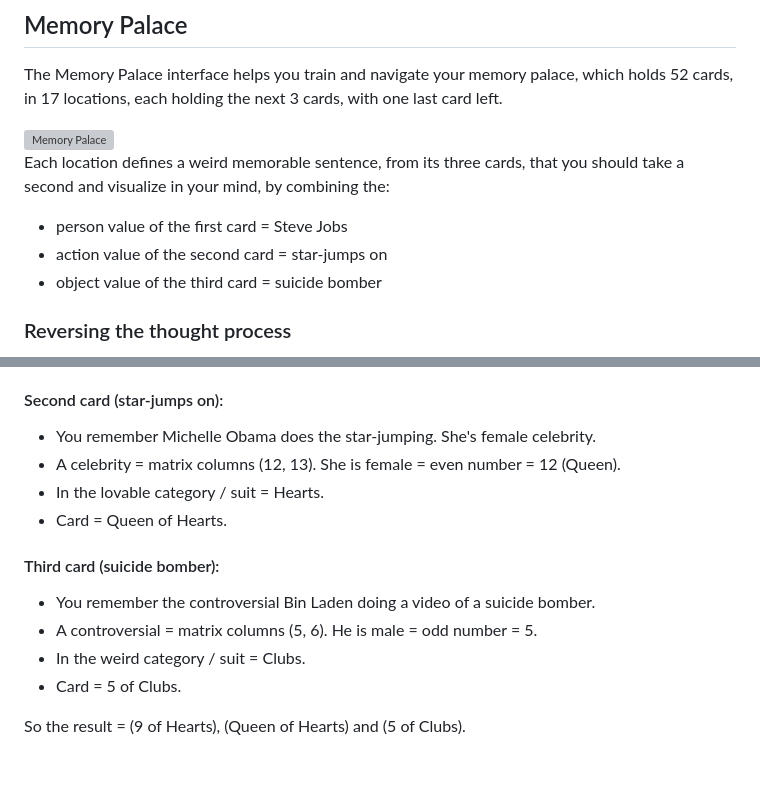
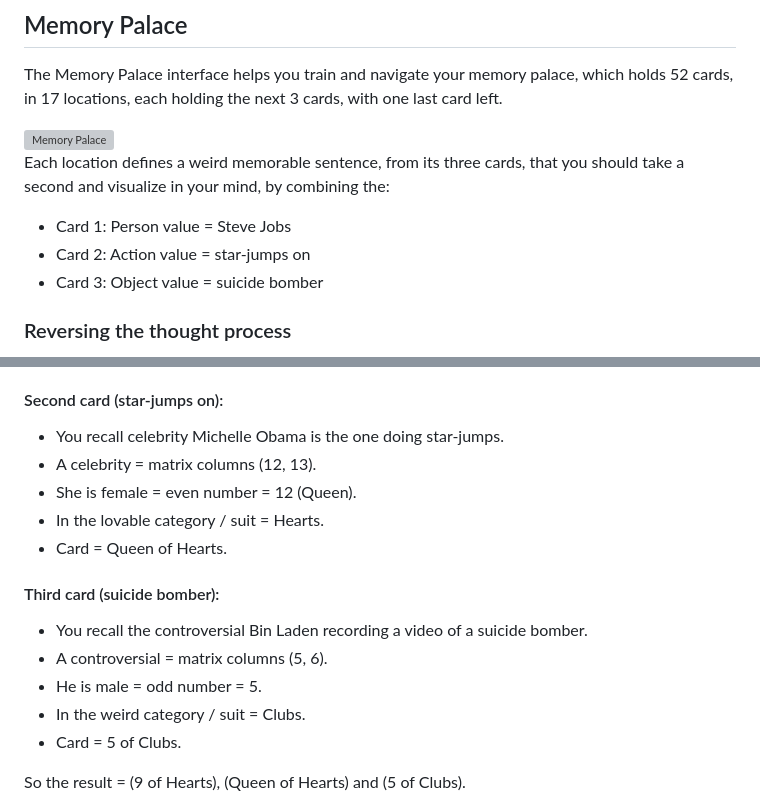
Before and after one commit to RonniKahalani/PAOCards, a Markdown page: README.md, 2 parts joined by grey strips. GitHub-like rendering; blank space fills up the shorter version; grey boxes are pictures that could not be loaded.

```diff
--- a/README.md
+++ b/README.md
@@ -52,9 +52,9 @@ It consists of the following main components:
 <img style="width:100%" src="src/main/resources/doc/memory-palace.png" alt="Memory Palace">
 
 Each location defines a weird memorable sentence, from its three cards, that you should take a second and visualize in your mind, by combining the:<br>
-- person value of the first card = Steve Jobs<br>
-- action value of the second card = star-jumps on<br>
-- object value of the third card = suicide bomber<br>
+- Card 1: Person value = Steve Jobs<br>
+- Card 2: Action value = star-jumps on<br>
+- Card 3: Object value = suicide bomber<br>
 
 ### Reversing the thought process
 Imagine you're done going through all the cards and recall the first location sentence, like the one above
@@ -67,14 +67,16 @@ Imagine you're done going through all the cards and recall the first location se
 - Card = 9 of Hearts.
 
 #### Second card (star-jumps on):
-- You remember Michelle Obama does the star-jumping. She's female celebrity.
-- A celebrity = matrix columns (12, 13). She is female = even number = 12 (Queen).
+- You recall celebrity Michelle Obama is the one doing star-jumps.
+- A celebrity = matrix columns (12, 13).
+- She is female = even number = 12 (Queen).
 - In the lovable category / suit = Hearts.
 - Card = Queen of Hearts.
 
 #### Third card (suicide bomber):
-- You remember the controversial Bin Laden doing a video of a suicide bomber.
-- A controversial = matrix columns (5, 6). He is male = odd number = 5.
+- You recall the controversial Bin Laden recording a video of a suicide bomber.
+- A controversial = matrix columns (5, 6).
+- He is male = odd number = 5.
 - In the weird category / suit = Clubs.
 - Card = 5 of Clubs.
 
```
